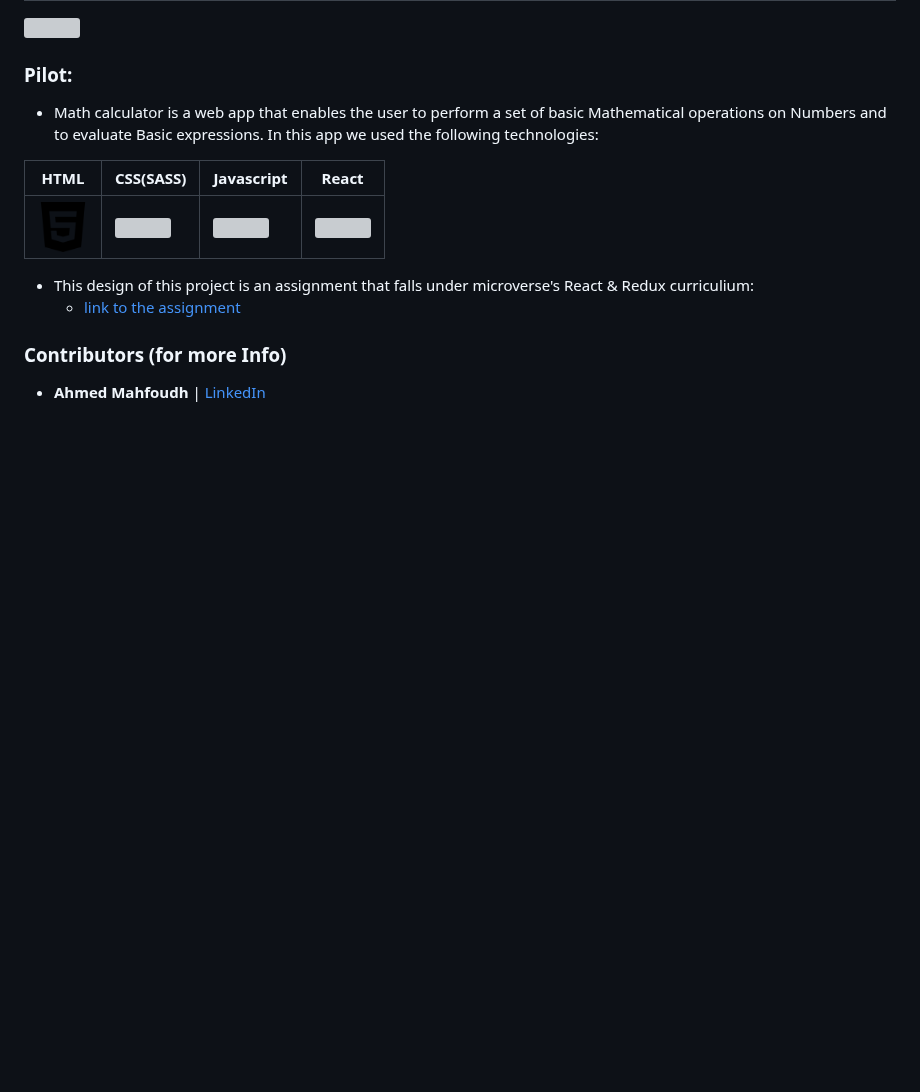
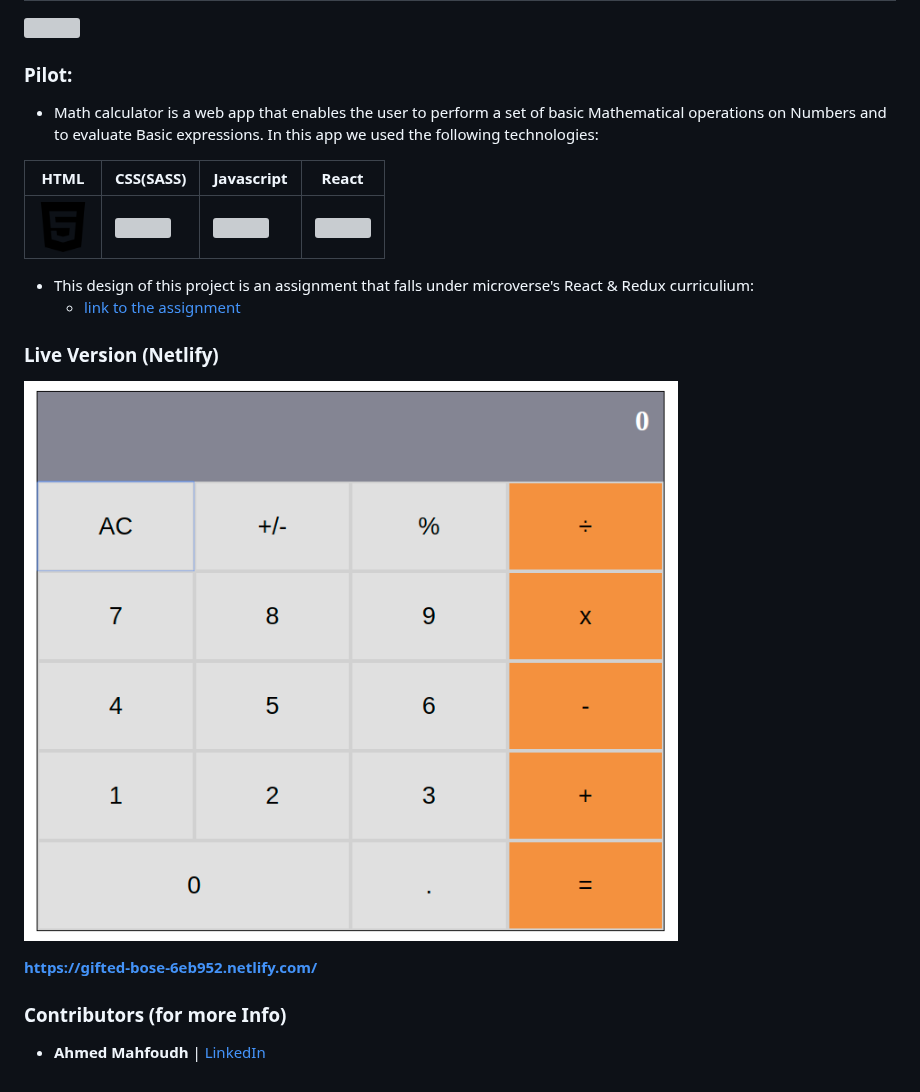
Before and after one commit to stratospherique/Calculator-React, a Markdown page: README.md, the part around the change. Rendered like a GitHub page; pictures changed too: public/UI.png (added); blank space fills up the shorter version; grey boxes are pictures that could not be loaded.

```diff
--- a/README.md
+++ b/README.md
@@ -13,6 +13,11 @@ HTML | CSS(SASS) | Javascript | React
 * This design of this project is an assignment that falls under microverse's React & Redux curriculium:
   - [link to the assignment](https://microverse.pathwright.com/library/fast-track-curriculum/69047/path/step/44896082/)
 
+### Live Version (Netlify)
+
+![image](public/UI.png)
+
+**https://gifted-bose-6eb952.netlify.com/**
 
 ### Contributors (for more Info)
 
```
